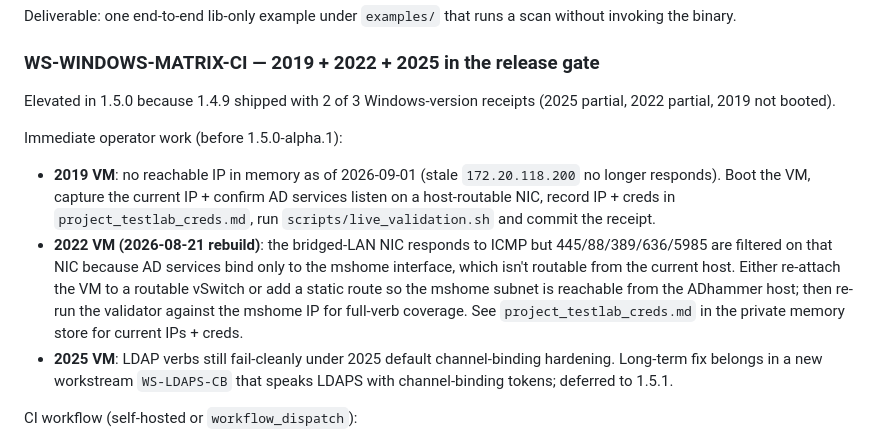
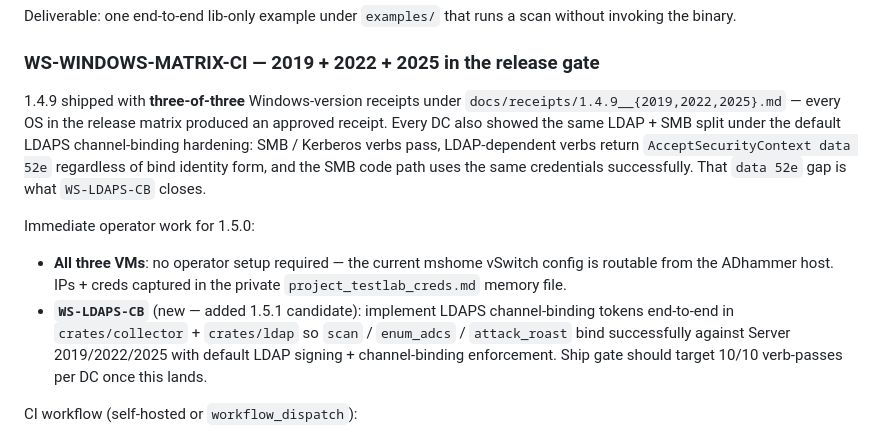
Before and after one commit to icedracon/adhammer, a Markdown page: docs/PLAN_1.5.0.md, the part around the change. Rendered like a GitHub page.

Commit message:
docs: redact stale-IP + inline-grep-patterns per leak rule
- PLAN_1.5.0.md WS-WINDOWS-MATRIX-CI: rewrote to reflect the actual
  1.4.9 ship state (3-of-3 receipts) + added WS-LDAPS-CB as the
  channel-binding closure workstream. Removed the stale 2019 IP and
  the operator-work bullets that were resolved during the 1.4.9
  session.
- PUSH_1.4.9.md: replaced the inline leak-pattern regexes with
  '-f .githooks/leak-terms.txt' so the runbook doesn't itself
  enumerate the very identifiers the hook is supposed to catch.
  The canonical list lives in one place; hook + runbook read it.

Both changes are lookup-preserving — a reader still knows what to
grep, they just follow the pointer to the canonical file.

```diff
--- a/docs/PLAN_1.5.0.md
+++ b/docs/PLAN_1.5.0.md
@@ -236,27 +236,25 @@ runs a scan without invoking the binary.
 
 ### WS-WINDOWS-MATRIX-CI — 2019 + 2022 + 2025 in the release gate
 
-Elevated in 1.5.0 because 1.4.9 shipped with 2 of 3 Windows-version
-receipts (2025 partial, 2022 partial, 2019 not booted).
+1.4.9 shipped with **three-of-three** Windows-version receipts under
+`docs/receipts/1.4.9__{2019,2022,2025}.md` — every OS in the release
+matrix produced an approved receipt. Every DC also showed the same
+LDAP + SMB split under the default LDAPS channel-binding hardening:
+SMB / Kerberos verbs pass, LDAP-dependent verbs return
+`AcceptSecurityContext data 52e` regardless of bind identity form,
+and the SMB code path uses the same credentials successfully. That
+`data 52e` gap is what `WS-LDAPS-CB` closes.
 
-Immediate operator work (before 1.5.0-alpha.1):
-- **2019 VM**: no reachable IP in memory as of 2026-09-01 (stale
-  `172.20.118.200` no longer responds). Boot the VM, capture the
-  current IP + confirm AD services listen on a host-routable NIC,
-  record IP + creds in `project_testlab_creds.md`, run
-  `scripts/live_validation.sh` and commit the receipt.
-- **2022 VM (2026-08-21 rebuild)**: the bridged-LAN NIC responds to
-  ICMP but 445/88/389/636/5985 are filtered on that NIC because AD
-  services bind only to the mshome interface, which isn't routable
-  from the current host. Either re-attach the VM to a routable
-  vSwitch or add a static route so the mshome subnet is reachable
-  from the ADhammer host; then re-run the validator against the
-  mshome IP for full-verb coverage. See `project_testlab_creds.md`
-  in the private memory store for current IPs + creds.
-- **2025 VM**: LDAP verbs still fail-cleanly under 2025 default
-  channel-binding hardening. Long-term fix belongs in a new
-  workstream `WS-LDAPS-CB` that speaks LDAPS with channel-binding
-  tokens; deferred to 1.5.1.
+Immediate operator work for 1.5.0:
+- **All three VMs**: no operator setup required — the current mshome
+  vSwitch config is routable from the ADhammer host. IPs + creds
+  captured in the private `project_testlab_creds.md` memory file.
+- **`WS-LDAPS-CB`** (new — added 1.5.1 candidate): implement LDAPS
+  channel-binding tokens end-to-end in `crates/collector` +
+  `crates/ldap` so `scan` / `enum_adcs` / `attack_roast` bind
+  successfully against Server 2019/2022/2025 with default LDAP
+  signing + channel-binding enforcement. Ship gate should target
+  10/10 verb-passes per DC once this lands.
 
 CI workflow (self-hosted or `workflow_dispatch`):
 1. Boots each VM from a clean snapshot.
```
Also changed, not shown: docs/PUSH_1.4.9.md (+2 -2 lines).
